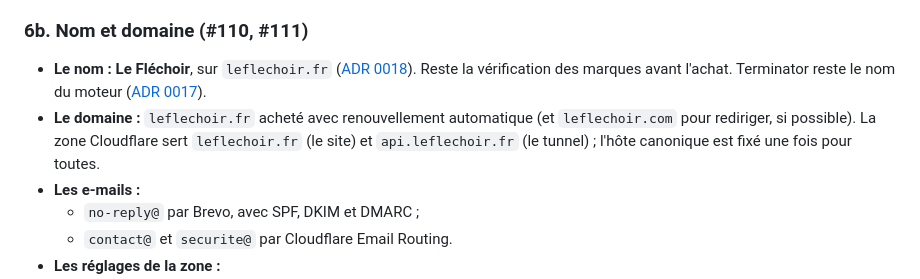
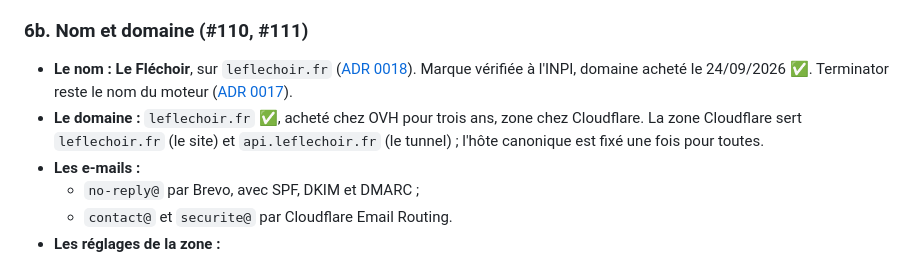
Before and after one commit to maximefd/terminator-app, a Markdown page: docs/ROADMAP.md, the part around the change. Rendered like a GitHub page.

```diff
--- a/docs/ROADMAP.md
+++ b/docs/ROADMAP.md
@@ -240,8 +240,8 @@ contrat de l'[ADR 0007](adr/0007-contrat-de-generation.md) restant à implément
   - un **environnement de staging** : un second serveur doublerait le budget. La pile isolée des tests locaux (API, PostgreSQL et Mailpit jetables) en tient lieu.
 
 ### 6b. Nom et domaine (#110, #111)
-- **Le nom :** **Le Fléchoir**, sur `leflechoir.fr` ([ADR 0018](adr/0018-nom-du-site-francais.md)). Reste la vérification des marques avant l'achat. Terminator reste le nom du moteur ([ADR 0017](adr/0017-un-site-par-langue.md)).
-- **Le domaine :** `leflechoir.fr` acheté avec renouvellement automatique (et `leflechoir.com` pour rediriger, si possible). La zone Cloudflare sert `leflechoir.fr` (le site) et `api.leflechoir.fr` (le tunnel) ; l'hôte canonique est fixé une fois pour toutes.
+- **Le nom :** **Le Fléchoir**, sur `leflechoir.fr` ([ADR 0018](adr/0018-nom-du-site-francais.md)). Marque vérifiée à l'INPI, domaine acheté le 24/09/2026 ✅. Terminator reste le nom du moteur ([ADR 0017](adr/0017-un-site-par-langue.md)).
+- **Le domaine :** `leflechoir.fr` ✅, acheté chez OVH pour trois ans, zone chez Cloudflare. La zone Cloudflare sert `leflechoir.fr` (le site) et `api.leflechoir.fr` (le tunnel) ; l'hôte canonique est fixé une fois pour toutes.
 - **Les e-mails :**
   - `no-reply@` par Brevo, avec SPF, DKIM et DMARC ;
   - `contact@` et `securite@` par Cloudflare Email Routing.
```
Also changed, not shown: docs/adr/0018-nom-du-site-francais.md (+4 -3 lines).
